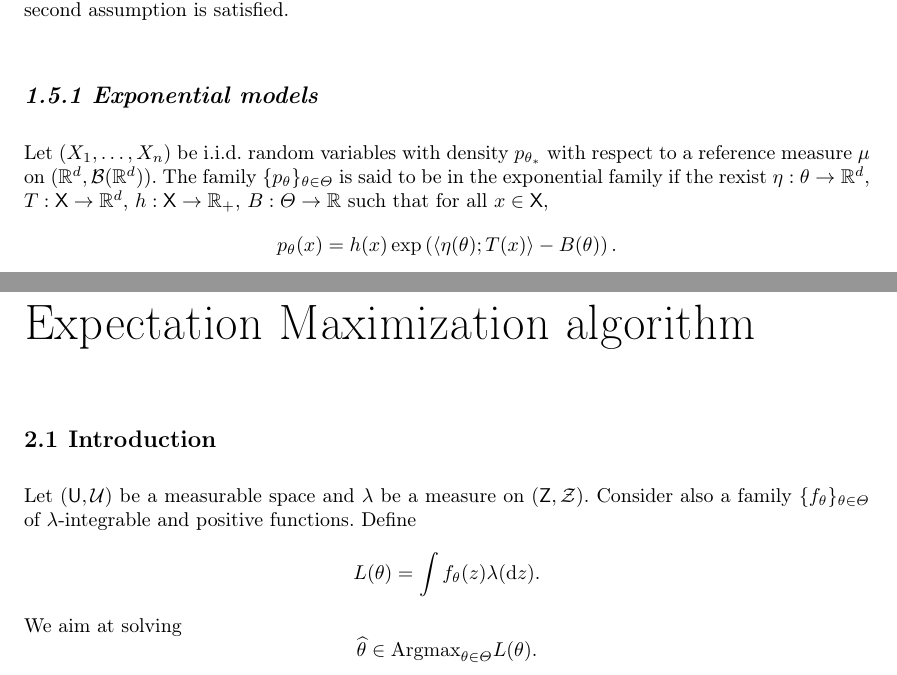
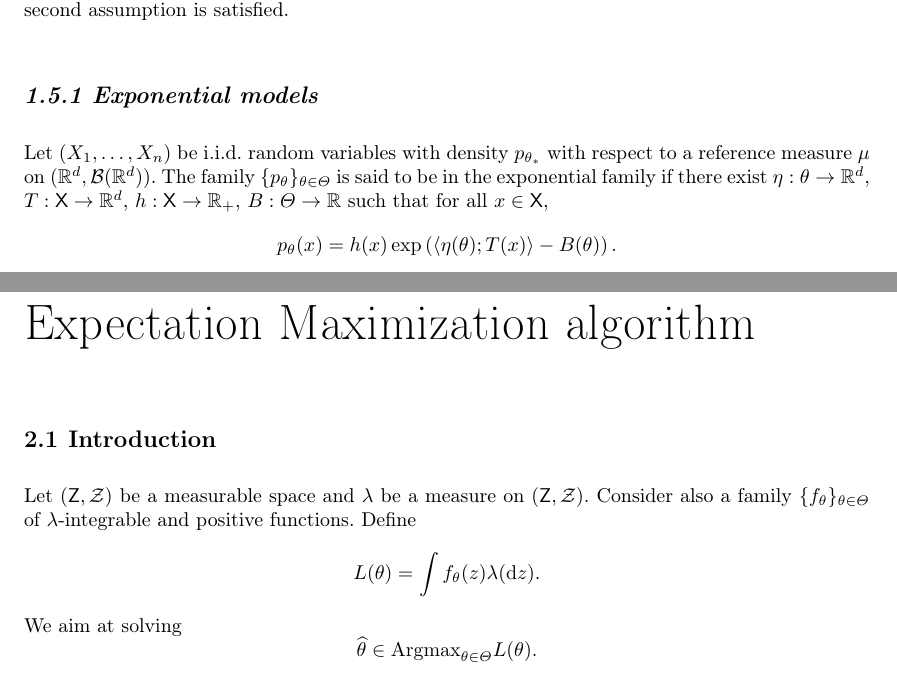
Before and after one commit to sylvainlc/22_ComputationalStat, a LaTeX document (Lecture/notes.tex): two parts of pages 6 and 9 of 26, joined at a grey line, cut so that both start at the same text. Compiled offline with pdfLaTeX.

Commit message:
Corrected typos

```diff
--- a/Lecture/notes.tex
+++ b/Lecture/notes.tex
@@ -412,7 +412,7 @@ If $\Theta$ is compact in $\mathbb{R}^d$, $M_{\theta_*}$ is continuous, and for
 
 %\subsection*{Z-estimation}
 \subsection{Exponential models}
-Let $(X_1,\ldots,X_n)$ be i.i.d. random variables with density $p_{\theta_*}$ with respect to a reference measure $\mu$ on $(\mathbb{R}^d,\mathcal{B}(\mathbb{R}^d))$. The family $\{p_\theta\}_{\theta\in\Theta}$ is said to be in the exponential family if the rexist $\eta:\theta\to \mathbb{R}^d$, $T:\Xset\to\mathbb{R}^d$, $h:\Xset\to\mathbb{R}_+$, $B:\Theta\to\mathbb{R}$ such that for all $x\in\Xset$,
+Let $(X_1,\ldots,X_n)$ be i.i.d. random variables with density $p_{\theta_*}$ with respect to a reference measure $\mu$ on $(\mathbb{R}^d,\mathcal{B}(\mathbb{R}^d))$. The family $\{p_\theta\}_{\theta\in\Theta}$ is said to be in the exponential family if there exist $\eta:\theta\to \mathbb{R}^d$, $T:\Xset\to\mathbb{R}^d$, $h:\Xset\to\mathbb{R}_+$, $B:\Theta\to\mathbb{R}$ such that for all $x\in\Xset$,
 $$
 p_\theta(x) = h(x)\exp\left(\langle \eta(\theta);T(x)\rangle - B(\theta)\right)\eqsp.
 $$
@@ -439,7 +439,7 @@ $$
 \chapter{Expectation Maximization algorithm}
 
 \section{Introduction}
-Let $(\Uset,\Usigma)$ be a measurable space and $\lambda$ be a measure on $(\Zset,\Zsigma)$. Consider also a family $\{f_\theta\}_{\theta\in\Theta}$ of $\lambda$-integrable and positive functions. Define
+Let $(\Zset,\Zsigma)$ be a measurable space and $\lambda$ be a measure on $(\Zset,\Zsigma)$. Consider also a family $\{f_\theta\}_{\theta\in\Theta}$ of $\lambda$-integrable and positive functions. Define
 $$
 L(\theta) = \int f_\theta(z)\lambda(\rmd z)\eqsp.
 $$
```
Also changed, not shown: Lecture/notes.pdf.
